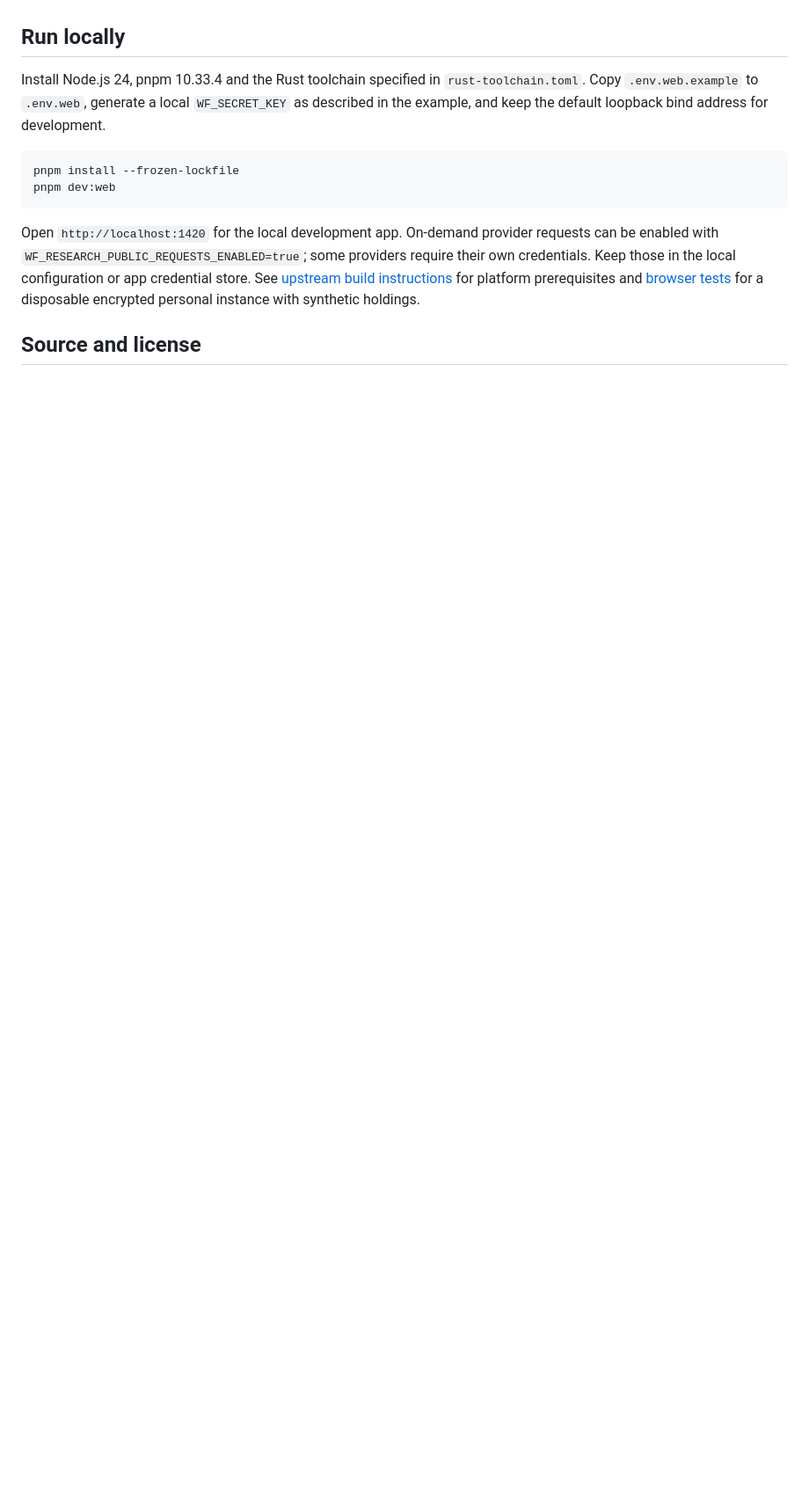
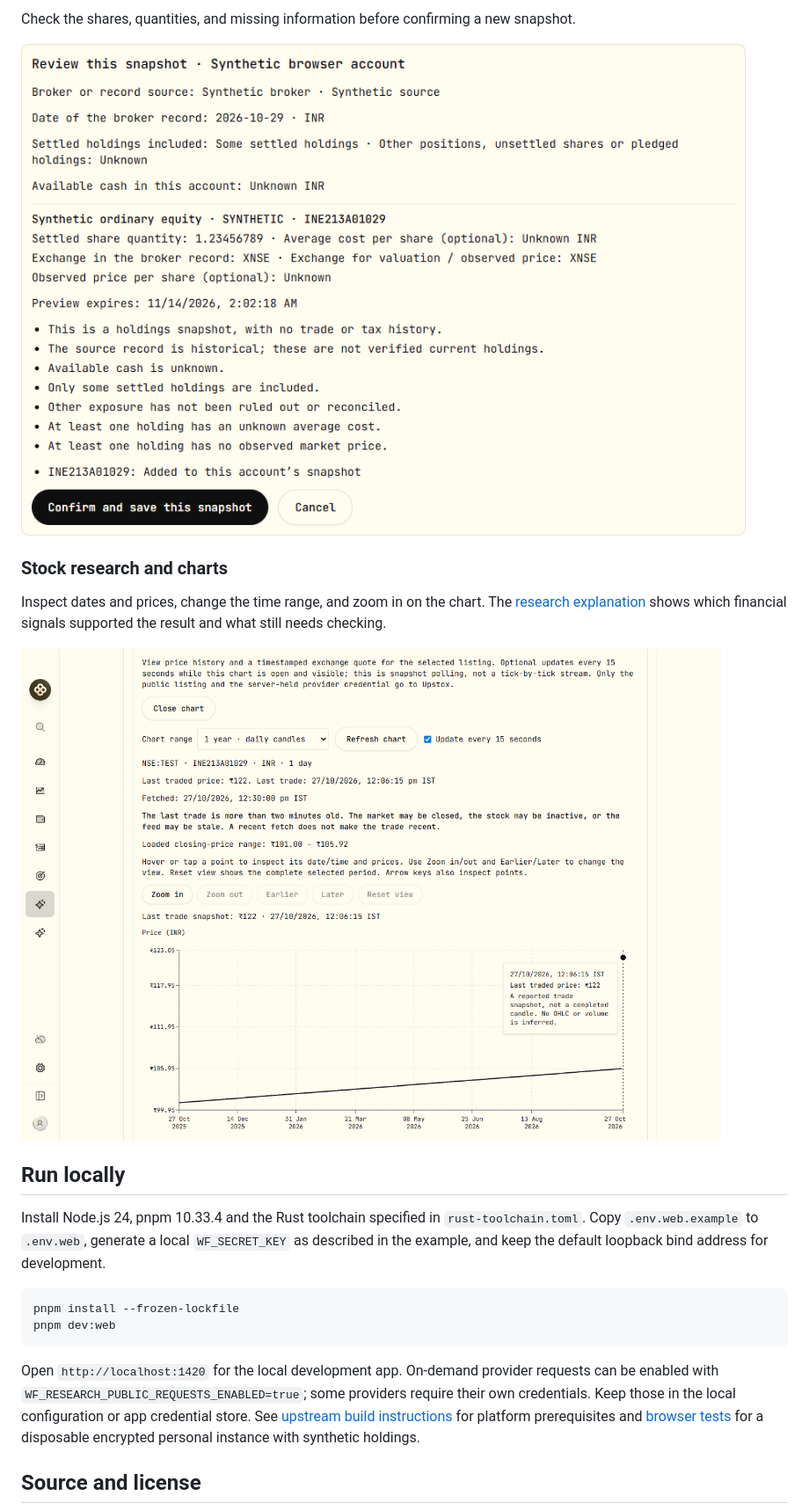
Before and after one commit to garvgulati/oiloftrop, a Markdown page: README.md, the part around one of its changes. Shown at 88% size. GitHub-like rendering; pictures changed too: docs/screenshots/holdings-preview.png (added), docs/screenshots/india-price-chart.png (added); blank space fills up the shorter version.

Commit message:
Document Oiloftrop features with demo screenshots
Remove inherited Claude and Cursor workspace configuration from the public checkout.

```diff
--- a/README.md
+++ b/README.md
@@ -13,3 +27,15 @@ still in development.
+Check the shares, quantities, and missing information before confirming a new
+snapshot.
+
+![Holdings preview with record details and the confirm button](docs/screenshots/holdings-preview.png)
+
+### Stock research and charts
+
+Inspect dates and prices, change the time range, and zoom in on the chart.
+The [research explanation](docs/screenshots/india-research-explanation.png)
+shows which financial signals supported the result and what still needs checking.
+
+![Interactive one-year Indian stock chart using sample prices](docs/screenshots/india-price-chart.png)
 
 ## Run locally
 
```
Also changed, not shown: other parts of README.md (+14 -0 lines), .claude/commands/interview.md (deleted, +0 -16 lines), AGENTS.md (+1 -1 lines), docs/screenshots/README.md (added, +11 -0 lines), docs/screenshots/holdings-desktop.png (added), docs/screenshots/holdings-phone.png (added), docs/screenshots/india-research-explanation.png (added), 10 other files.
